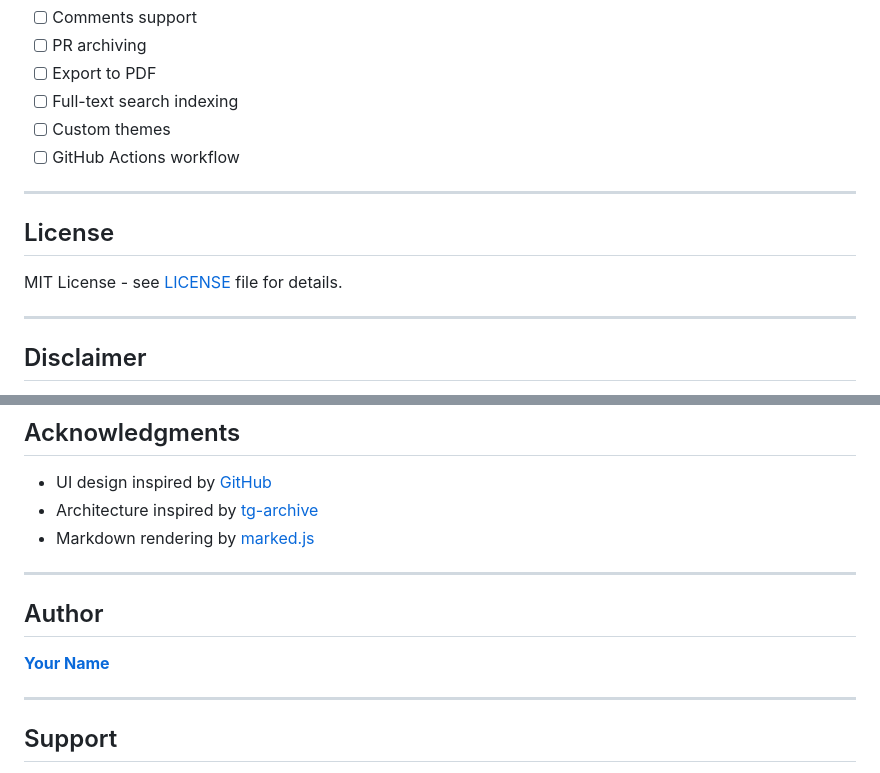
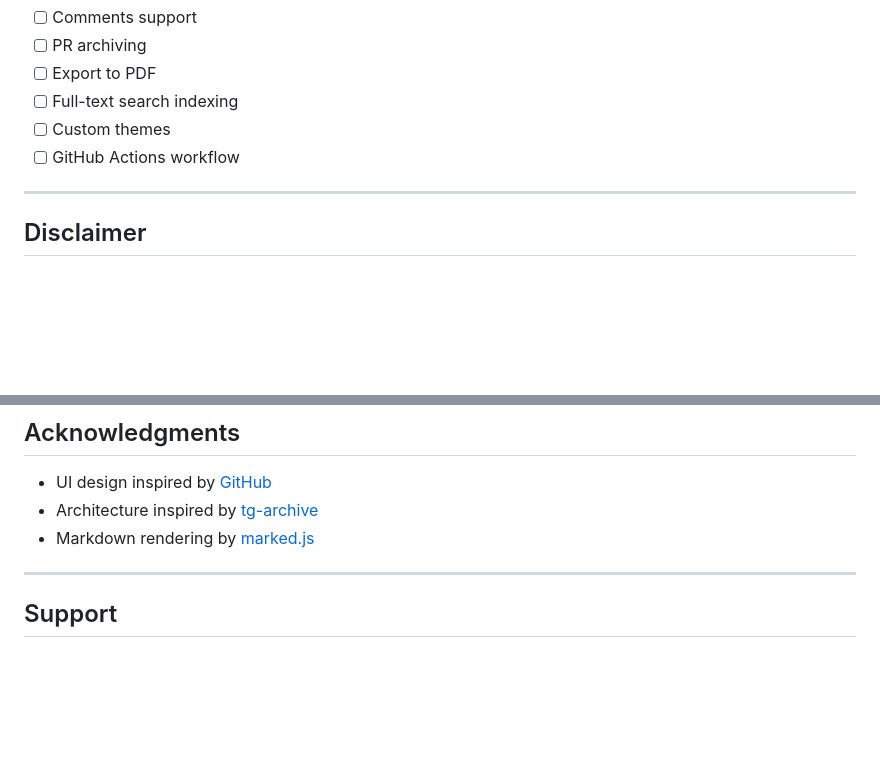
Before and after one commit to csr4422/Issue-Vault, a Markdown page: README.md, 2 parts joined by grey strips. GitHub-like rendering; blank space fills up the shorter version.

Commit message:
Update README by removing License and Author sections

```diff
--- a/README.md
+++ b/README.md
@@ -314,12 +314,6 @@ flake8 *.py
 
 ---
 
-## License
-
-MIT License - see [LICENSE](LICENSE) file for details.
-
----
-
 ## Disclaimer
 
 This project is independently developed and not affiliated with GitHub, Inc. The UI design is inspired by GitHub's interface for educational purposes only.
@@ -334,11 +328,6 @@ This project is independently developed and not affiliated with GitHub, Inc. The
 
 ---
 
-## Author
-
-**[Your Name](https://github.com/csr4422)**
-
----
 
 ## Support
 
```
